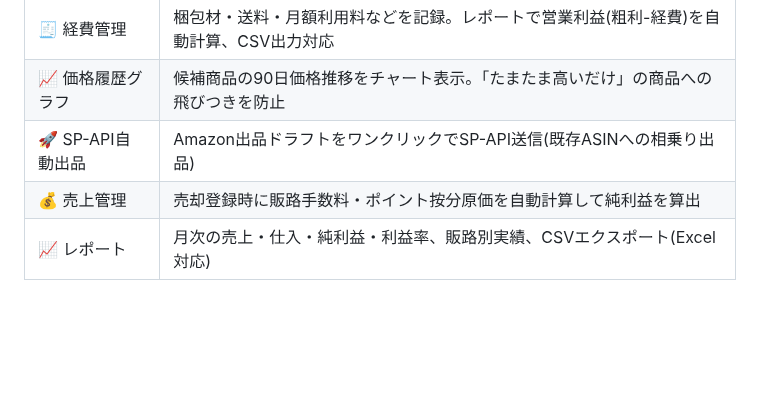
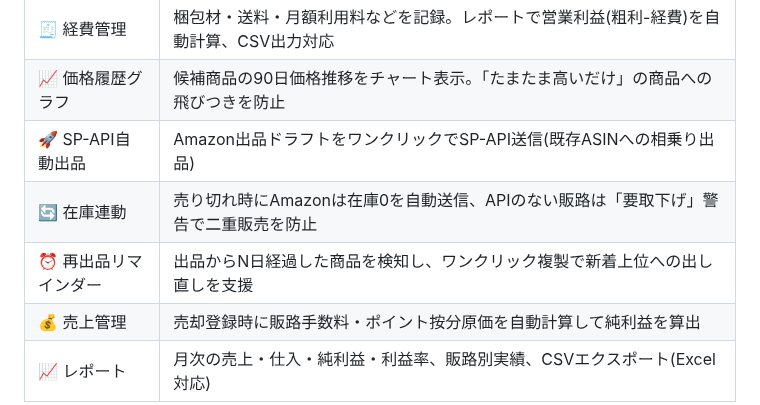
Before and after one commit to suganumata3522-pixel/-, a Markdown page: README.md, the part around the change. Drawn GitHub-style; blank space fills up the shorter version.

```diff
--- a/README.md
+++ b/README.md
@@ -22,6 +22,8 @@
 | 🧾 経費管理 | 梱包材・送料・月額利用料などを記録。レポートで営業利益(粗利-経費)を自動計算、CSV出力対応 |
 | 📈 価格履歴グラフ | 候補商品の90日価格推移をチャート表示。「たまたま高いだけ」の商品への飛びつきを防止 |
 | 🚀 SP-API自動出品 | Amazon出品ドラフトをワンクリックでSP-API送信(既存ASINへの相乗り出品) |
+| 🔄 在庫連動 | 売り切れ時にAmazonは在庫0を自動送信、APIのない販路は「要取下げ」警告で二重販売を防止 |
+| ⏰ 再出品リマインダー | 出品からN日経過した商品を検知し、ワンクリック複製で新着上位への出し直しを支援 |
 | 💰 売上管理 | 売却登録時に販路手数料・ポイント按分原価を自動計算して純利益を算出 |
 | 📈 レポート | 月次の売上・仕入・純利益・利益率、販路別実績、CSVエクスポート(Excel対応) |
 
```
Also changed, not shown: docs/MANUAL.md (+33 -0 lines), docs/images/01_dashboard.png, docs/images/19_sync.png (added), 8 other files.
